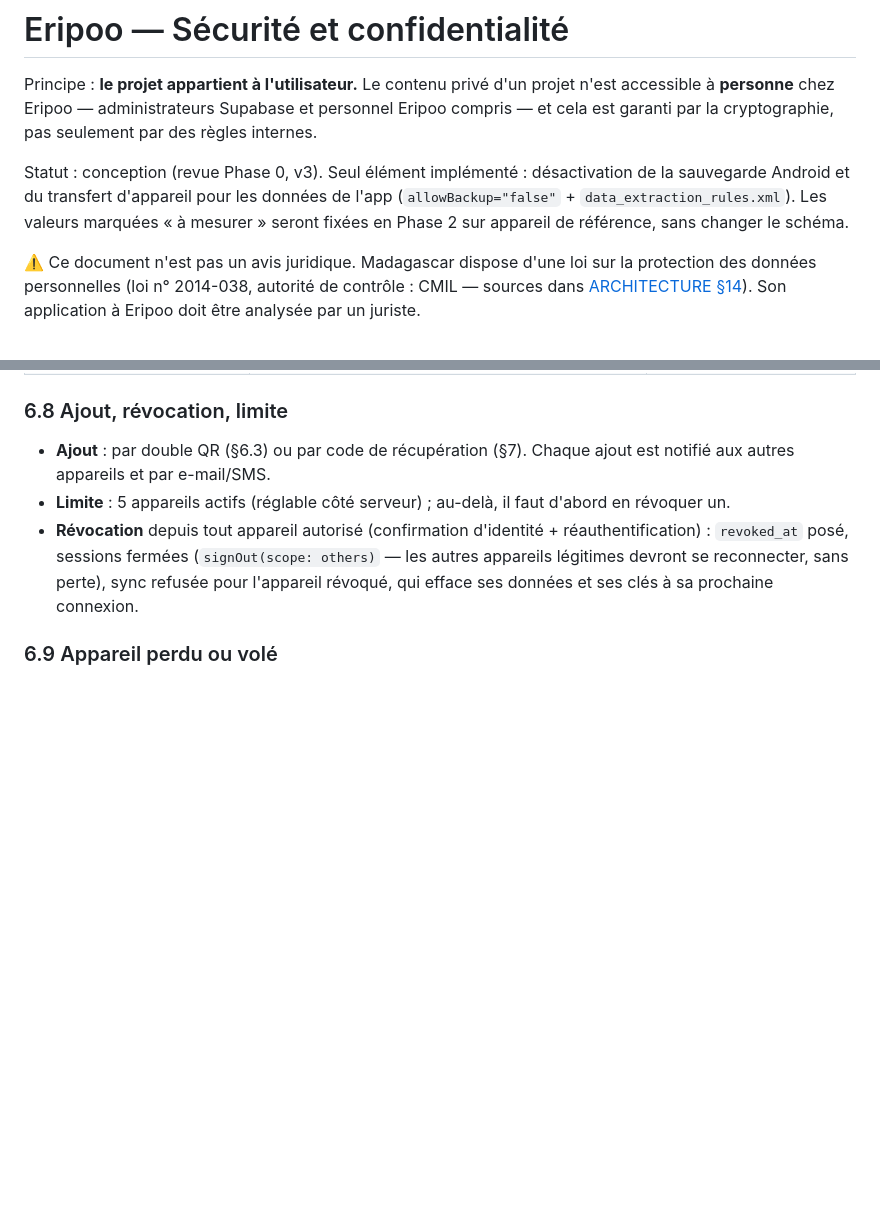
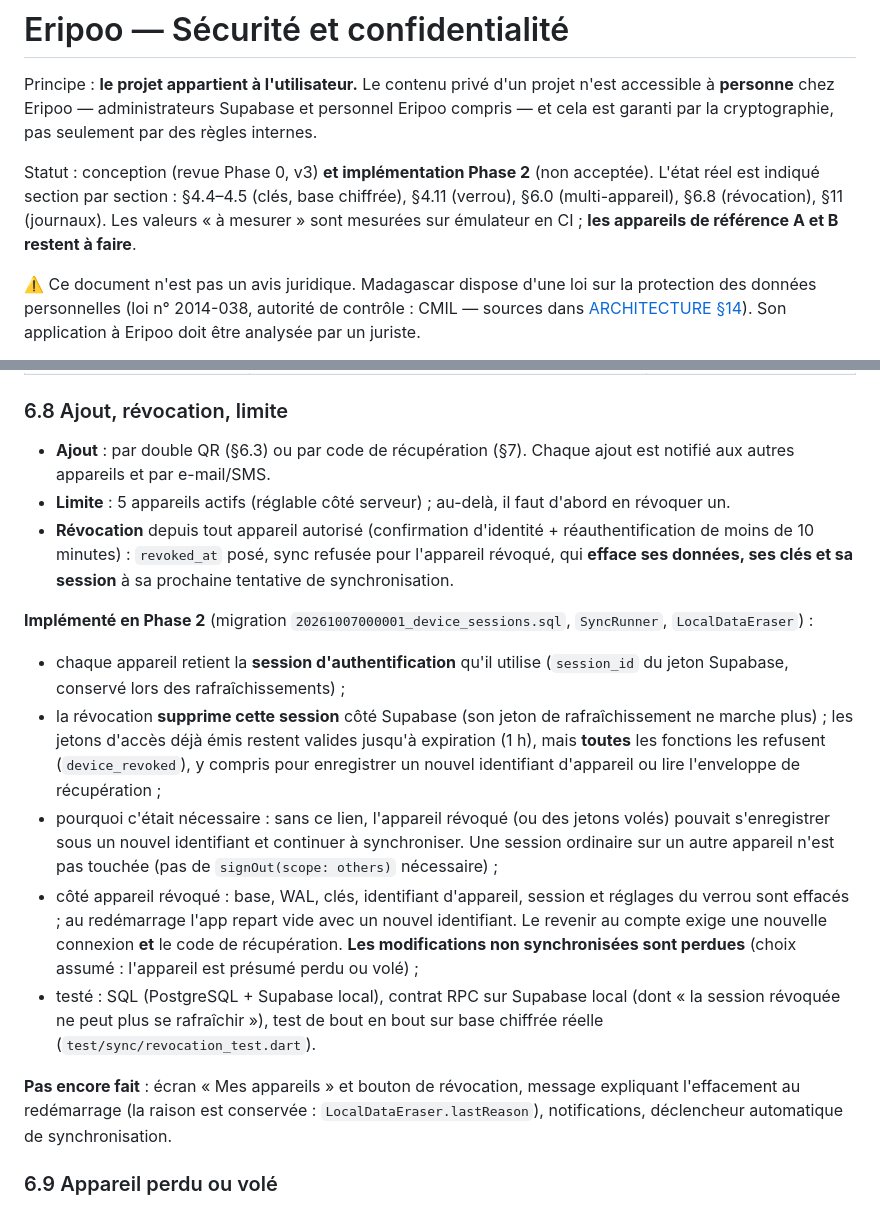
Before and after one commit to nrazafindravonjy-cmd/eripoo, a Markdown page: docs/SECURITY.md, 2 parts joined by grey strips. Rendered like a GitHub page; blank space fills up the shorter version.

Commit message:
docs: multi-device status (recovery code vs QR), revocation, leak checks
Co-Authored-By: Claude Opus 5.5 <noreply@anthropic.com>
Claude-Session: https://claude.ai/code/session_018teimBb9cUs3yDDUKqiCYh

```diff
--- a/docs/SECURITY.md
+++ b/docs/SECURITY.md
@@ -5,11 +5,11 @@ projet n'est accessible à **personne** chez Eripoo — administrateurs
 Supabase et personnel Eripoo compris — et cela est garanti par la
 cryptographie, pas seulement par des règles internes.
 
-Statut : conception (revue Phase 0, v3). Seul élément implémenté :
-désactivation de la sauvegarde Android et du transfert d'appareil pour les
-données de l'app (`allowBackup="false"` + `data_extraction_rules.xml`).
-Les valeurs marquées « à mesurer » seront fixées en Phase 2 sur appareil de
-référence, sans changer le schéma.
+Statut : conception (revue Phase 0, v3) **et implémentation Phase 2**
+(non acceptée). L'état réel est indiqué section par section : §4.4–4.5
+(clés, base chiffrée), §4.11 (verrou), §6.0 (multi-appareil), §6.8
+(révocation), §11 (journaux). Les valeurs « à mesurer » sont mesurées sur
+émulateur en CI ; **les appareils de référence A et B restent à faire**.
 
 ⚠️ Ce document n'est pas un avis juridique. Madagascar dispose d'une loi
 sur la protection des données personnelles (loi n° 2014-038, autorité de
@@ -529,10 +546,37 @@ Indépendante de l'horloge du téléphone (souvent fausse) :
 - **Limite** : 5 appareils actifs (réglable côté serveur) ; au-delà, il
   faut d'abord en révoquer un.
 - **Révocation** depuis tout appareil autorisé (confirmation d'identité +
-  réauthentification) : `revoked_at` posé, sessions fermées
-  (`signOut(scope: others)` — les autres appareils légitimes devront se
-  reconnecter, sans perte), sync refusée pour l'appareil révoqué, qui efface
-  ses données et ses clés à sa prochaine connexion.
+  réauthentification de moins de 10 minutes) : `revoked_at` posé, sync
+  refusée pour l'appareil révoqué, qui **efface ses données, ses clés et sa
+  session** à sa prochaine tentative de synchronisation.
+
+**Implémenté en Phase 2** (migration `20261007000001_device_sessions.sql`,
+`SyncRunner`, `LocalDataEraser`) :
+
+- chaque appareil retient la **session d'authentification** qu'il utilise
+  (`session_id` du jeton Supabase, conservé lors des rafraîchissements) ;
+- la révocation **supprime cette session** côté Supabase (son jeton de
+  rafraîchissement ne marche plus) ; les jetons d'accès déjà émis restent
+  valides jusqu'à expiration (1 h), mais **toutes** les fonctions les
+  refusent (`device_revoked`), y compris pour enregistrer un nouvel
+  identifiant d'appareil ou lire l'enveloppe de récupération ;
+- pourquoi c'était nécessaire : sans ce lien, l'appareil révoqué (ou des
+  jetons volés) pouvait s'enregistrer sous un nouvel identifiant et
+  continuer à synchroniser. Une session ordinaire sur un autre appareil
+  n'est pas touchée (pas de `signOut(scope: others)` nécessaire) ;
+- côté appareil révoqué : base, WAL, clés, identifiant d'appareil, session
+  et réglages du verrou sont effacés ; au redémarrage l'app repart vide avec
+  un nouvel identifiant. Le revenir au compte exige une nouvelle connexion
+  **et** le code de récupération. **Les modifications non synchronisées
+  sont perdues** (choix assumé : l'appareil est présumé perdu ou volé) ;
+- testé : SQL (PostgreSQL + Supabase local), contrat RPC sur Supabase local
+  (dont « la session révoquée ne peut plus se rafraîchir »), test de bout
+  en bout sur base chiffrée réelle (`test/sync/revocation_test.dart`).
+
+**Pas encore fait** : écran « Mes appareils » et bouton de révocation,
+message expliquant l'effacement au redémarrage (la raison est conservée :
+`LocalDataEraser.lastReason`), notifications, déclencheur automatique de
+synchronisation.
 
 ### 6.9 Appareil perdu ou volé
 
```
Also changed, not shown: other parts of docs/SECURITY.md (+37 -5 lines), docs/OFFLINE_SYNC.md (+5 -1 lines).
